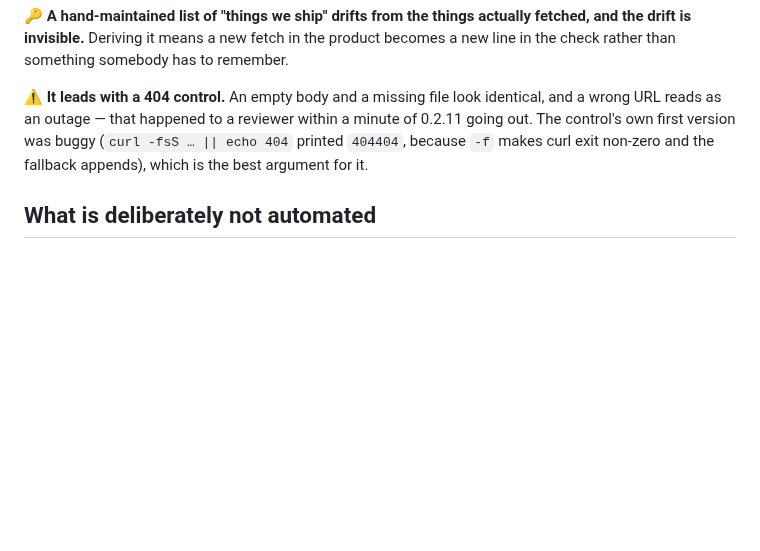
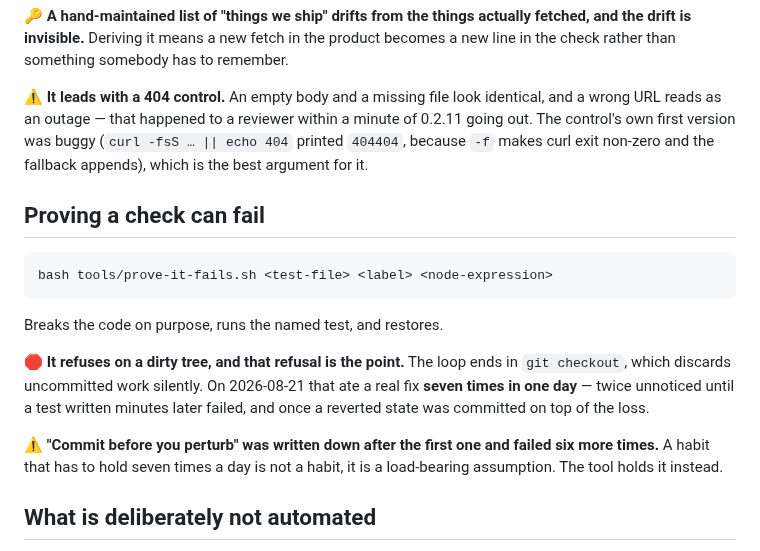
Before and after one commit to joshualeestone/agent-workforce, a Markdown page: docs/releasing.md, the part around the change. Drawn GitHub-style; blank space fills up the shorter version.

Commit message:
document the mutation tool where the release process is written down

````diff
--- a/docs/releasing.md
+++ b/docs/releasing.md
@@ -57,6 +57,23 @@ within a minute of 0.2.11 going out. The control's own first version was buggy
 (`curl -fsS … || echo 404` printed `404404`, because `-f` makes curl exit
 non-zero and the fallback appends), which is the best argument for it.
 
+## Proving a check can fail
+
+```
+bash tools/prove-it-fails.sh <test-file> <label> <node-expression>
+```
+
+Breaks the code on purpose, runs the named test, and restores.
+
+🛑 **It refuses on a dirty tree, and that refusal is the point.** The loop ends
+in `git checkout`, which discards uncommitted work silently. On 2026-08-21 that
+ate a real fix **seven times in one day** — twice unnoticed until a test written
+minutes later failed, and once a reverted state was committed on top of the loss.
+
+⚠️ **"Commit before you perturb" was written down after the first one and failed
+six more times.** A habit that has to hold seven times a day is not a habit, it
+is a load-bearing assumption. The tool holds it instead.
+
 ## What is deliberately not automated
 
 - **The versions-page copy.** It is ruled, not generated.
````
